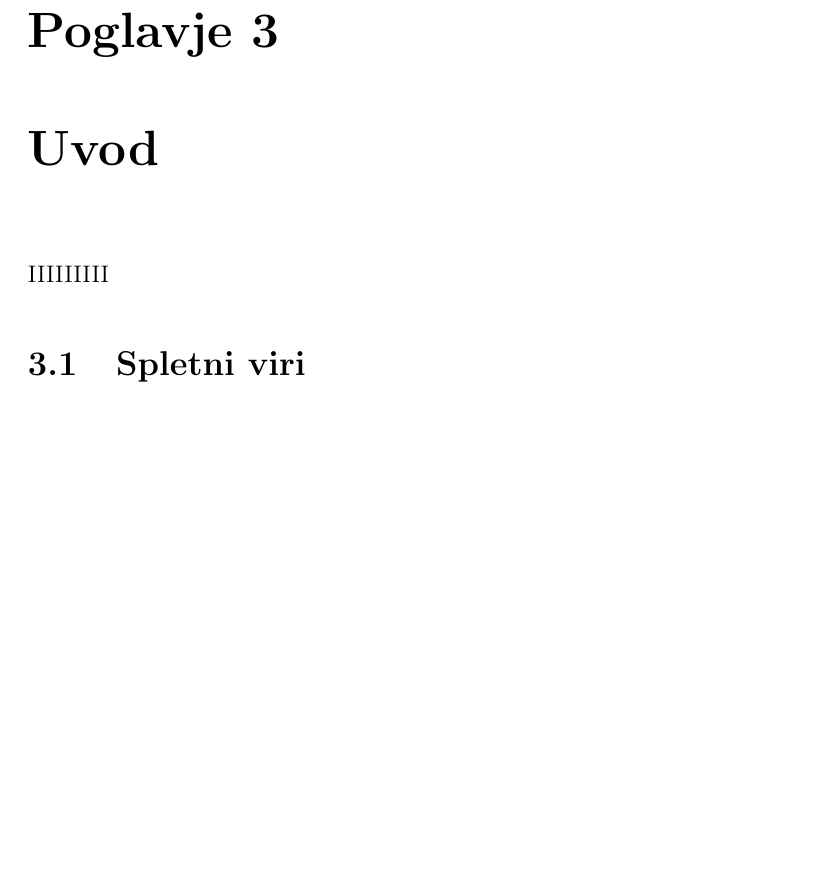
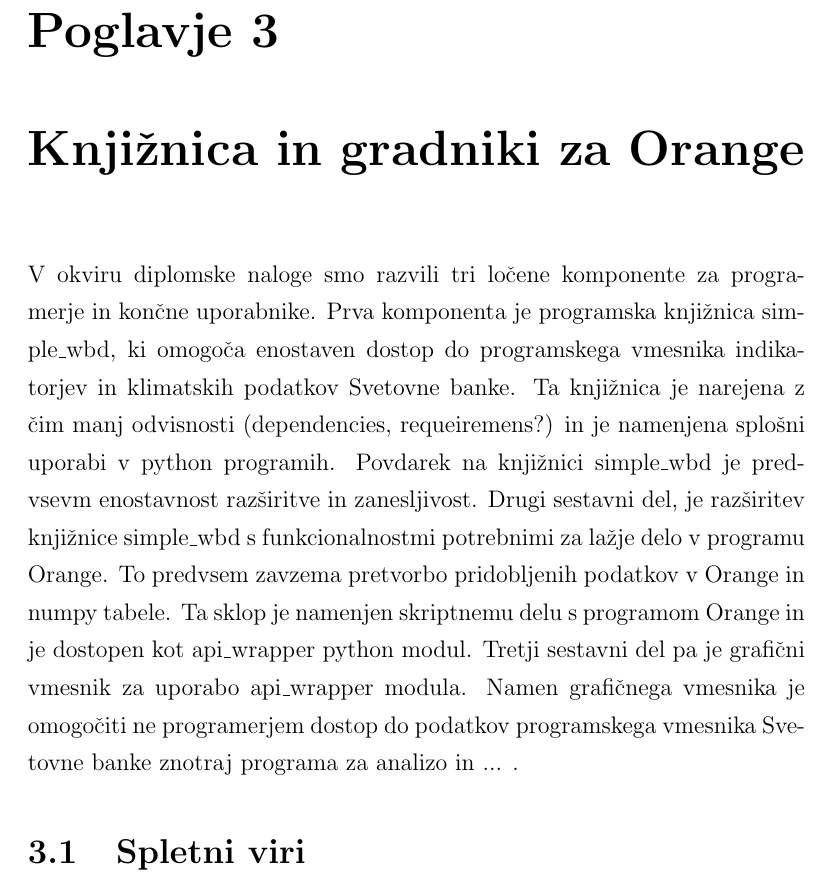
Before and after one commit to zidarsk8/testdump, a LaTeX thesis (diploma.tex, which reads addon.tex): part of page 23 of 32, cut so that both start at the same text, the shorter picture padded with empty space. Compiled offline with pdfLaTeX.

Commit message:
Add addons description

```diff
--- a/addon.tex
+++ b/addon.tex
@@ -1,6 +1,19 @@
-\chapter{Uvod}
+\chapter{Knji"znica in gradniki za Orange}
 
-IIIIIIIII
+V okviru diplomske naloge smo razvili tri lo"cene komponente za programerje in
+kon"cne uporabnike. Prva komponenta je programska knji"znica simple\_wbd, ki
+omogo"ca enostaven dostop do programskega vmesnika indikatorjev in klimatskih
+podatkov Svetovne banke. Ta knji"znica je narejena z "cim manj odvisnosti
+(dependencies, requeiremens?) in je namenjena splo"sni uporabi v python
+programih. Povdarek na knji"znici simple\_wbd je predvsevm enostavnost
+raz"siritve in zanesljivost. Drugi sestavni del, je raz"siritev knji"znice
+simple\_wbd s funkcionalnostmi potrebnimi za la"zje delo v programu Orange.
+To predvsem zavzema pretvorbo pridobljenih podatkov v Orange in numpy tabele.
+Ta sklop je namenjen skriptnemu delu s programom Orange in je dostopen kot
+api\_wrapper python modul. Tretji sestavni del pa je grafi"cni vmesnik za
+uporabo api\_wrapper modula. Namen grafi"cnega vmesnika je omogo"citi ne
+programerjem dostop do podatkov programskega vmesnika Svetovne banke znotraj
+programa za analizo in ... .
 
 \section{Spletni viri}
 
```
